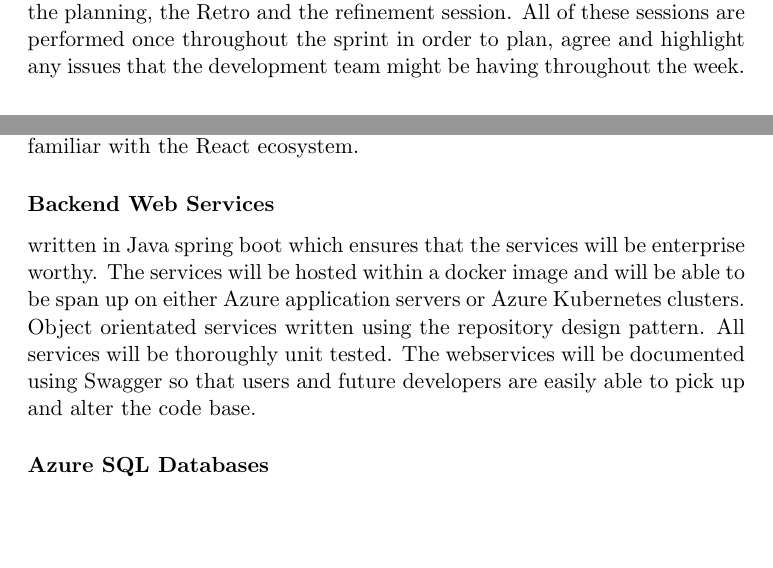
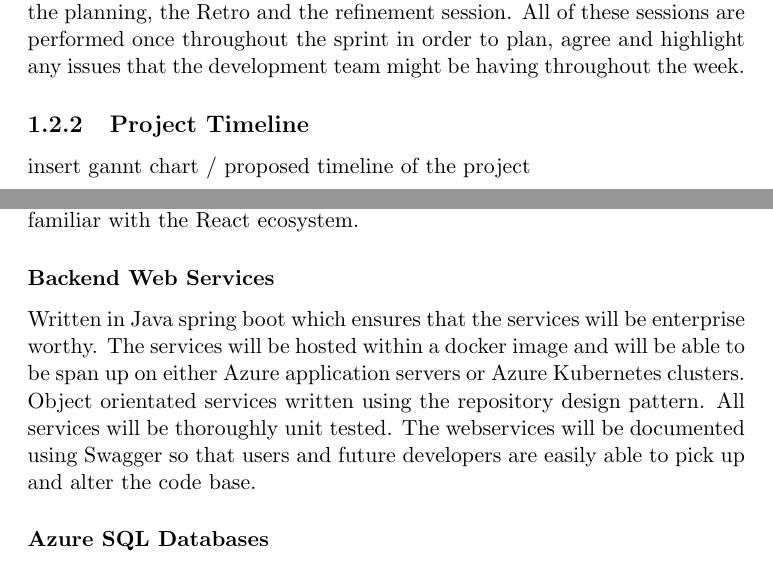
Before and after one commit to luketowell/COMP702-Project, a LaTeX thesis (project.tex): two parts of pages 7 and 10 of 12, joined at a grey line, cut so that both start at the same text, the shorter picture padded with empty space. Compiled offline with pdfLaTeX.

Commit message:
moar docs

```diff
--- a/project.tex
+++ b/project.tex
@@ -211,6 +211,10 @@ Scrum typically consists of 5 different types of meetings: the stand up, the pla
 session. All of these sessions are performed once throughout the sprint in order to plan, agree and highlight any
 issues that the development team might be having throughout the week.
 
+\subsection{Project Timeline}
+
+insert gannt chart / proposed timeline of the project
+
 %%%%  BACKGROUND
 
 \chapter{Background}\label{chap:background}
@@ -252,7 +256,7 @@ The mobile versions of the application will be written using React-Native which
 The web application will be written using React which is very similar to React-native and has also been widely adopted. There are plenty of libraries for React and it is the chosen development framework because I am already familiar with the React ecosystem.
 
 \subsubsection{Backend Web Services}
-written in Java spring boot which ensures that the services will be enterprise worthy. The services will be hosted within a docker image and will be able to be span up on either Azure application servers or Azure Kubernetes clusters. Object orientated services written using the repository design pattern. All services will be thoroughly unit tested. The webservices will be documented using Swagger so that users and future developers are easily able to pick up and alter the code base.
+Written in Java spring boot which ensures that the services will be enterprise worthy. The services will be hosted within a docker image and will be able to be span up on either Azure application servers or Azure Kubernetes clusters. Object orientated services written using the repository design pattern. All services will be thoroughly unit tested. The webservices will be documented using Swagger so that users and future developers are easily able to pick up and alter the code base.
 
 \subsubsection{Azure SQL Databases}
 SQL data which will be encrypted in transit and at rest manually. This database will contain the item data including sell by and use by dates as well as unique item Identifier and item Name. At the moment I am unsure as to if I will store images of the individual items. If I do then the SQL database will also store the references to the relevant item images.
```
